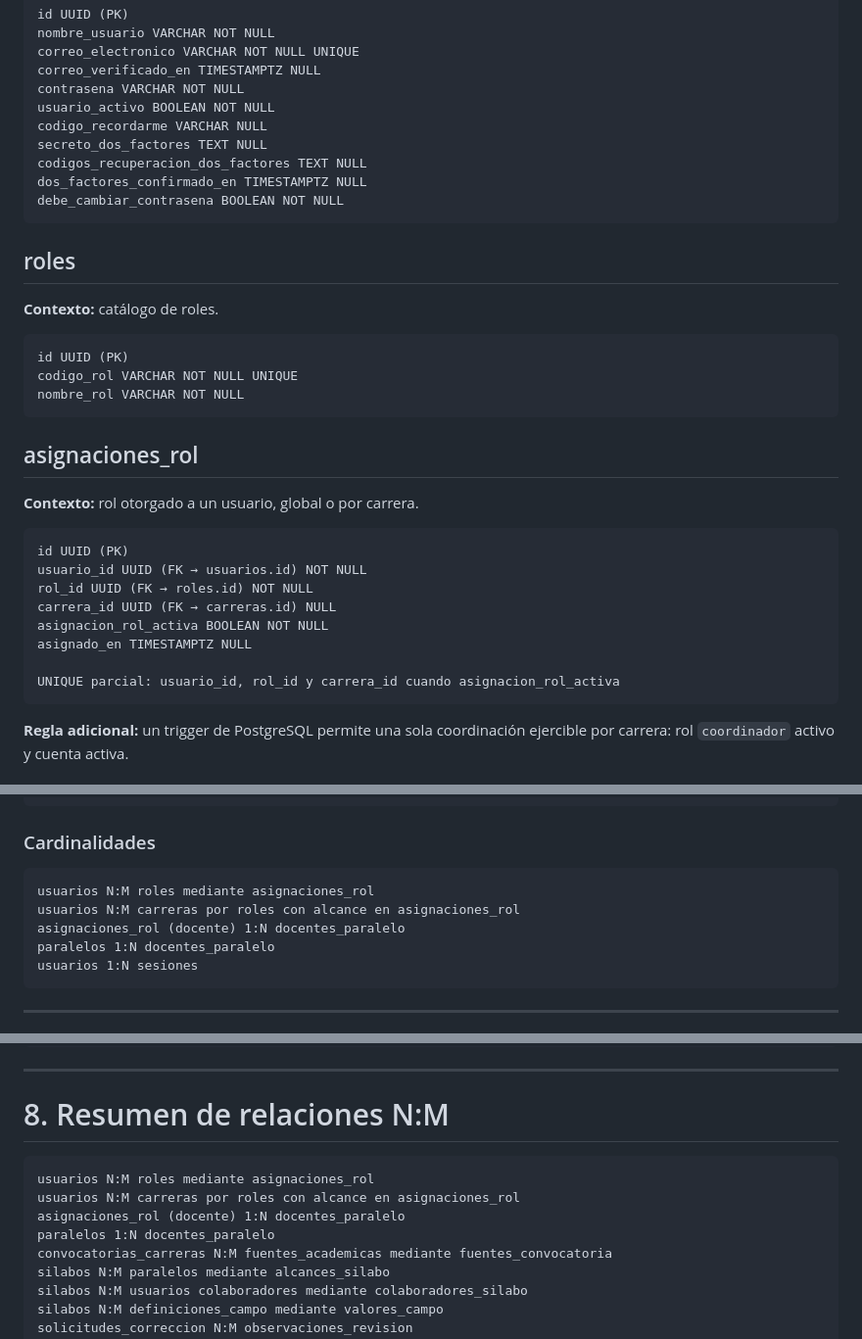
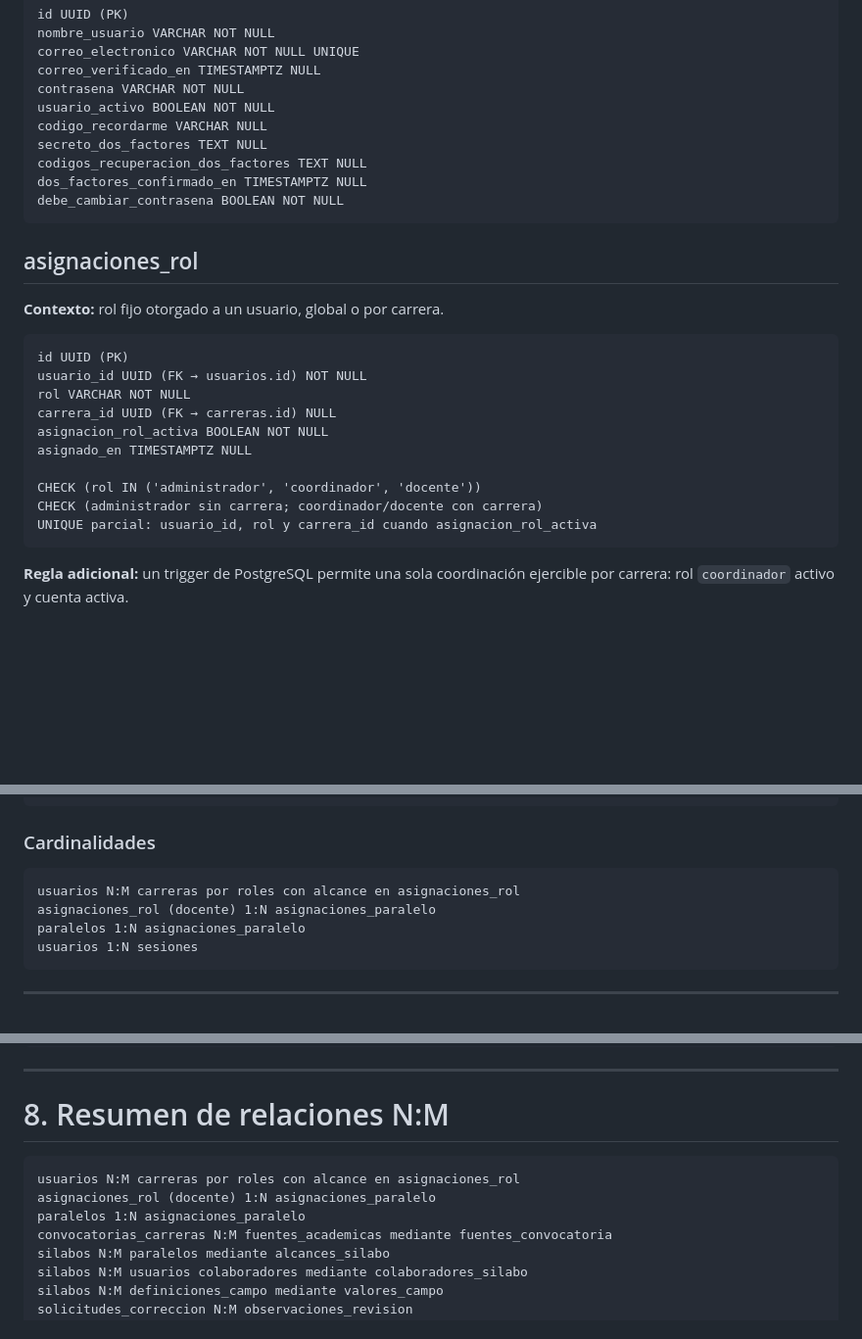
Before and after one commit to Giossue/proyecto-grado-silabos, a Markdown page: docs/architecture/production-database-schema.md, 3 parts joined by grey strips. Shown at 98% size. Drawn GitHub-style; blank space fills up the shorter version.

Commit message:
docs(database): record fixed role schema

```diff
--- a/docs/architecture/production-database-schema.md
+++ b/docs/architecture/production-database-schema.md
@@ -22,29 +22,21 @@ dos_factores_confirmado_en TIMESTAMPTZ NULL
 debe_cambiar_contrasena BOOLEAN NOT NULL
 ~~~
 
-## roles
-
-**Contexto:** catálogo de roles.
-
-~~~text
-id UUID (PK)
-codigo_rol VARCHAR NOT NULL UNIQUE
-nombre_rol VARCHAR NOT NULL
-~~~
-
 ## asignaciones_rol
 
-**Contexto:** rol otorgado a un usuario, global o por carrera.
+**Contexto:** rol fijo otorgado a un usuario, global o por carrera.
 
 ~~~text
 id UUID (PK)
 usuario_id UUID (FK → usuarios.id) NOT NULL
-rol_id UUID (FK → roles.id) NOT NULL
+rol VARCHAR NOT NULL
 carrera_id UUID (FK → carreras.id) NULL
 asignacion_rol_activa BOOLEAN NOT NULL
 asignado_en TIMESTAMPTZ NULL
 
-UNIQUE parcial: usuario_id, rol_id y carrera_id cuando asignacion_rol_activa
+CHECK (rol IN ('administrador', 'coordinador', 'docente'))
+CHECK (administrador sin carrera; coordinador/docente con carrera)
+UNIQUE parcial: usuario_id, rol y carrera_id cuando asignacion_rol_activa
 ~~~
 
 **Regla adicional:** un trigger de PostgreSQL permite una sola coordinación ejercible
@@ -91,10 +83,9 @@ created_at TIMESTAMPTZ NULL
 ### Cardinalidades
 
 ~~~text
-usuarios N:M roles mediante asignaciones_rol
 usuarios N:M carreras por roles con alcance en asignaciones_rol
-asignaciones_rol (docente) 1:N docentes_paralelo
-paralelos 1:N docentes_paralelo
+asignaciones_rol (docente) 1:N asignaciones_paralelo
+paralelos 1:N asignaciones_paralelo
 usuarios 1:N sesiones
 ~~~
 
@@ -969,10 +960,9 @@ usuarios 1:N eventos_auditoria
 # 8. Resumen de relaciones N:M
 
 ~~~text
-usuarios N:M roles mediante asignaciones_rol
 usuarios N:M carreras por roles con alcance en asignaciones_rol
-asignaciones_rol (docente) 1:N docentes_paralelo
-paralelos 1:N docentes_paralelo
+asignaciones_rol (docente) 1:N asignaciones_paralelo
+paralelos 1:N asignaciones_paralelo
 convocatorias_carreras N:M fuentes_academicas mediante fuentes_convocatoria
 silabos N:M paralelos mediante alcances_silabo
 silabos N:M usuarios colaboradores mediante colaboradores_silabo
```
Also changed, not shown: other parts of docs/architecture/production-database-schema.md (+2 -2 lines), 1 other file.
